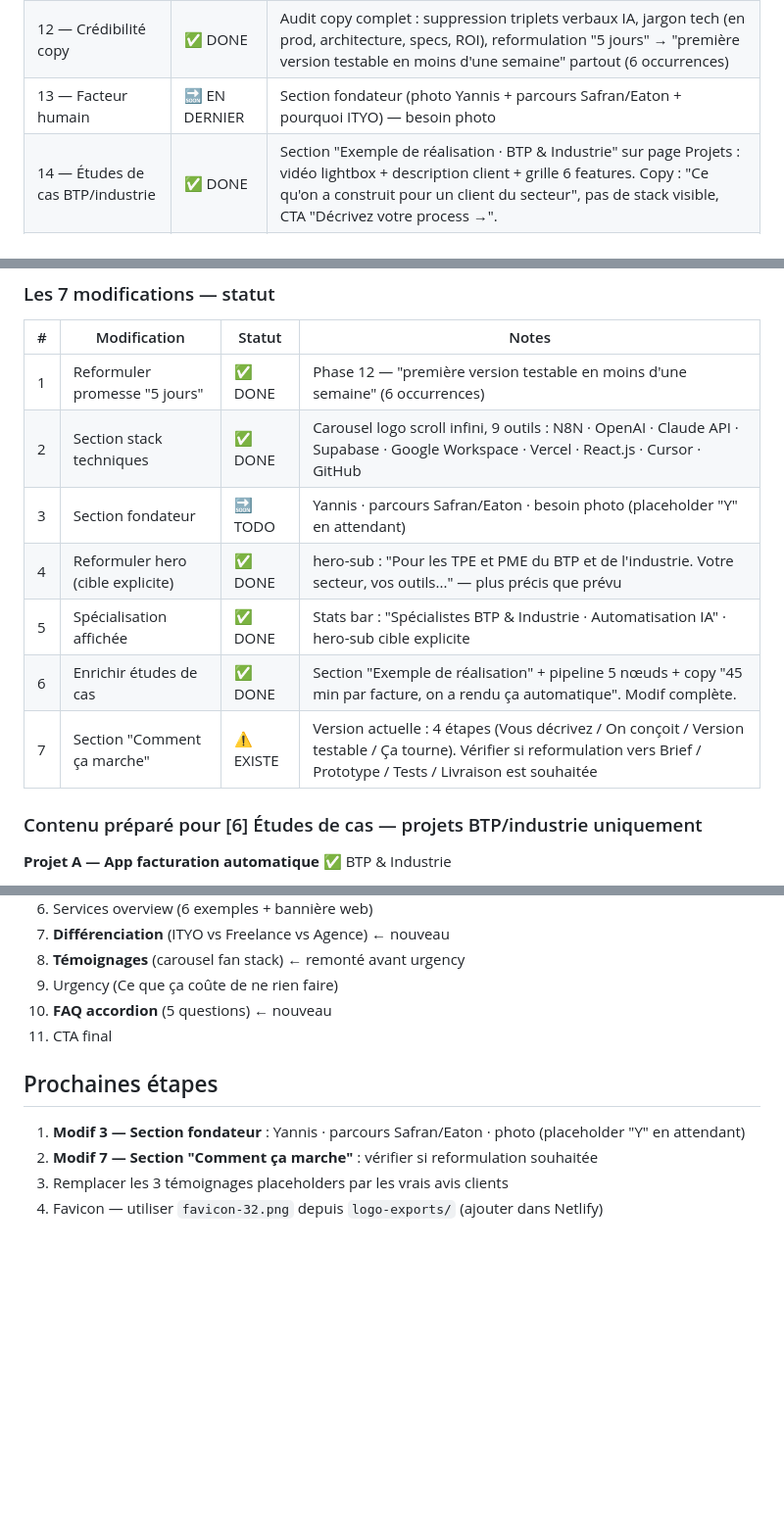
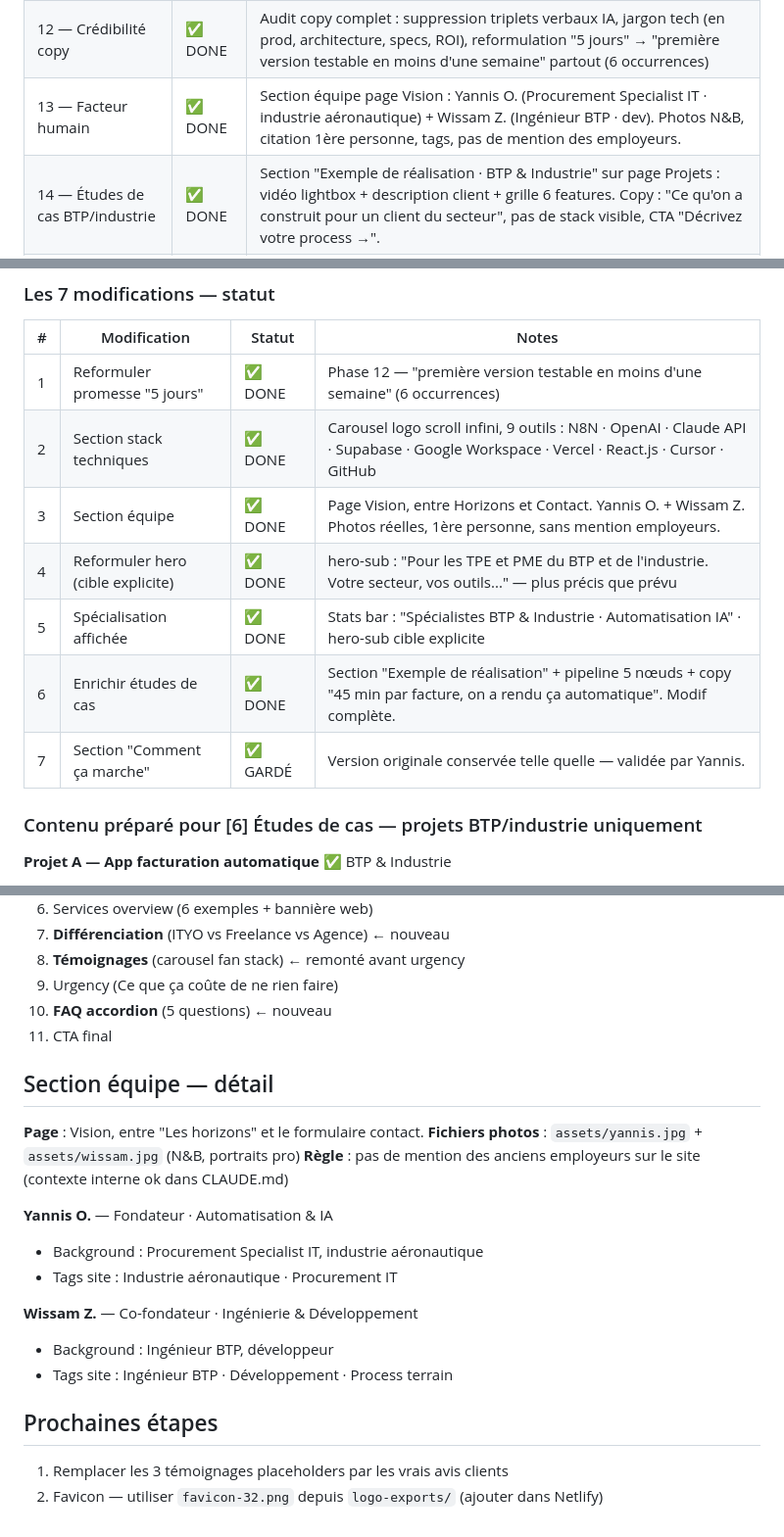
Before and after one commit to Yns941/ITYO---Website, a Markdown page: CLAUDE.md, 3 parts joined by grey strips. Shown at 98% size. GitHub-like rendering; blank space fills up the shorter version.

Commit message:
sync CLAUDE.md — toutes les modifs audit DONE, section équipe documentée
Co-Authored-By: Claude Sonnet 4.6 <noreply@anthropic.com>

```diff
--- a/CLAUDE.md
+++ b/CLAUDE.md
@@ -188,7 +188,7 @@ Dossier `logo-exports/` :
 | 10 — Carousel témoignages | ✅ DONE | Fan stack vanilla JS : éventail desktop, swipe 1 carte mobile, fond crème #F4F3F1, bordure or, hauteur dynamique |
 | 11 — Audit UX marketing | ✅ DONE | Section différenciation (ITYO vs freelance vs agence), FAQ accordion 5 questions (prix, technique, délai, maintenance, garantie), inversion urgency↔témoignages, témoignages enrichis (taille entreprise), sticky CTA mobile, suppression cadratins |
 | 12 — Crédibilité copy | ✅ DONE | Audit copy complet : suppression triplets verbaux IA, jargon tech (en prod, architecture, specs, ROI), reformulation "5 jours" → "première version testable en moins d'une semaine" partout (6 occurrences) |
-| 13 — Facteur humain | 🔜 EN DERNIER | Section fondateur (photo Yannis + parcours Safran/Eaton + pourquoi ITYO) — besoin photo |
+| 13 — Facteur humain | ✅ DONE | Section équipe page Vision : Yannis O. (Procurement Specialist IT · industrie aéronautique) + Wissam Z. (Ingénieur BTP · dev). Photos N&B, citation 1ère personne, tags, pas de mention des employeurs. |
 | 14 — Études de cas BTP/industrie | ✅ DONE | Section "Exemple de réalisation · BTP & Industrie" sur page Projets : vidéo lightbox + description client + grille 6 features. Copy : "Ce qu'on a construit pour un client du secteur", pas de stack visible, CTA "Décrivez votre process →". |
 | 15 — Vidéo Remotion | ✅ DONE | 30s, 6 scènes, barre de progression étapes, scène Analytics, musique corpo (Scott Holmes "Corporate Ident"). Fichier : `ityo-remotion-invoice/out/invoice-promo.mp4`. Intégrée sur le site via lightbox. |
 | 16 — Stack technique | ✅ DONE | Carousel logo scroll infini vanilla JS : 9 logos via cdn.simpleicons.org, hover gold, fade latéral, pause hover, prefers-reduced-motion |
@@ -224,11 +224,11 @@ Cible confirmée : TPE/PME du BTP et de l'industrie. Yannis = crédibilité sect
 |---|---|---|---|
 | 1 | Reformuler promesse "5 jours" | ✅ DONE | Phase 12 — "première version testable en moins d'une semaine" (6 occurrences) |
 | 2 | Section stack techniques | ✅ DONE | Carousel logo scroll infini, 9 outils : N8N · OpenAI · Claude API · Supabase · Google Workspace · Vercel · React.js · Cursor · GitHub |
-| 3 | Section fondateur | 🔜 TODO | Yannis · parcours Safran/Eaton · besoin photo (placeholder "Y" en attendant) |
+| 3 | Section équipe | ✅ DONE | Page Vision, entre Horizons et Contact. Yannis O. + Wissam Z. Photos réelles, 1ère personne, sans mention employeurs. |
 | 4 | Reformuler hero (cible explicite) | ✅ DONE | hero-sub : "Pour les TPE et PME du BTP et de l'industrie. Votre secteur, vos outils..." — plus précis que prévu |
 | 5 | Spécialisation affichée | ✅ DONE | Stats bar : "Spécialistes BTP & Industrie · Automatisation IA" · hero-sub cible explicite |
 | 6 | Enrichir études de cas | ✅ DONE | Section "Exemple de réalisation" + pipeline 5 nœuds + copy "45 min par facture, on a rendu ça automatique". Modif complète. |
-| 7 | Section "Comment ça marche" | ⚠️ EXISTE | Version actuelle : 4 étapes (Vous décrivez / On conçoit / Version testable / Ça tourne). Vérifier si reformulation vers Brief / Prototype / Tests / Livraison est souhaitée |
+| 7 | Section "Comment ça marche" | ✅ GARDÉ | Version originale conservée telle quelle — validée par Yannis. |
 
 ### Contenu préparé pour [6] Études de cas — projets BTP/industrie uniquement
 
@@ -287,9 +287,21 @@ Cible confirmée : TPE/PME du BTP et de l'industrie. Yannis = crédibilité sect
 10. **FAQ accordion** (5 questions) ← nouveau
 11. CTA final
 
+## Section équipe — détail
+
+**Page** : Vision, entre "Les horizons" et le formulaire contact.
+**Fichiers photos** : `assets/yannis.jpg` + `assets/wissam.jpg` (N&B, portraits pro)
+**Règle** : pas de mention des anciens employeurs sur le site (contexte interne ok dans CLAUDE.md)
+
+**Yannis O.** — Fondateur · Automatisation & IA
+- Background : Procurement Specialist IT, industrie aéronautique
+- Tags site : Industrie aéronautique · Procurement IT
+
+**Wissam Z.** — Co-fondateur · Ingénierie & Développement
+- Background : Ingénieur BTP, développeur
+- Tags site : Ingénieur BTP · Développement · Process terrain
+
 ## Prochaines étapes
 
-1. **Modif 3 — Section fondateur** : Yannis · parcours Safran/Eaton · photo (placeholder "Y" en attendant)
-2. **Modif 7 — Section "Comment ça marche"** : vérifier si reformulation souhaitée
-3. Remplacer les 3 témoignages placeholders par les vrais avis clients
-4. Favicon — utiliser `favicon-32.png` depuis `logo-exports/` (ajouter dans Netlify)
+1. Remplacer les 3 témoignages placeholders par les vrais avis clients
+2. Favicon — utiliser `favicon-32.png` depuis `logo-exports/` (ajouter dans Netlify)
```
